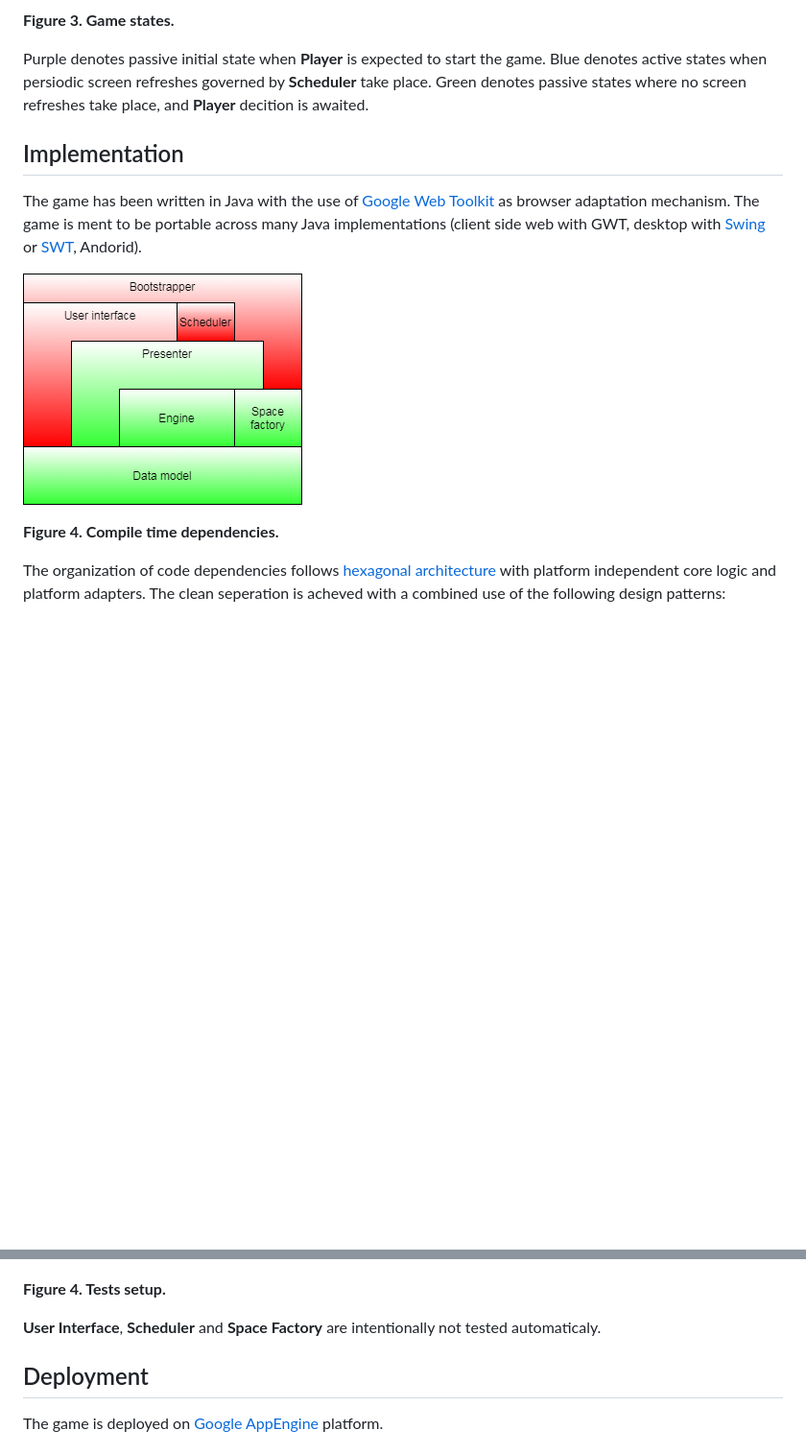
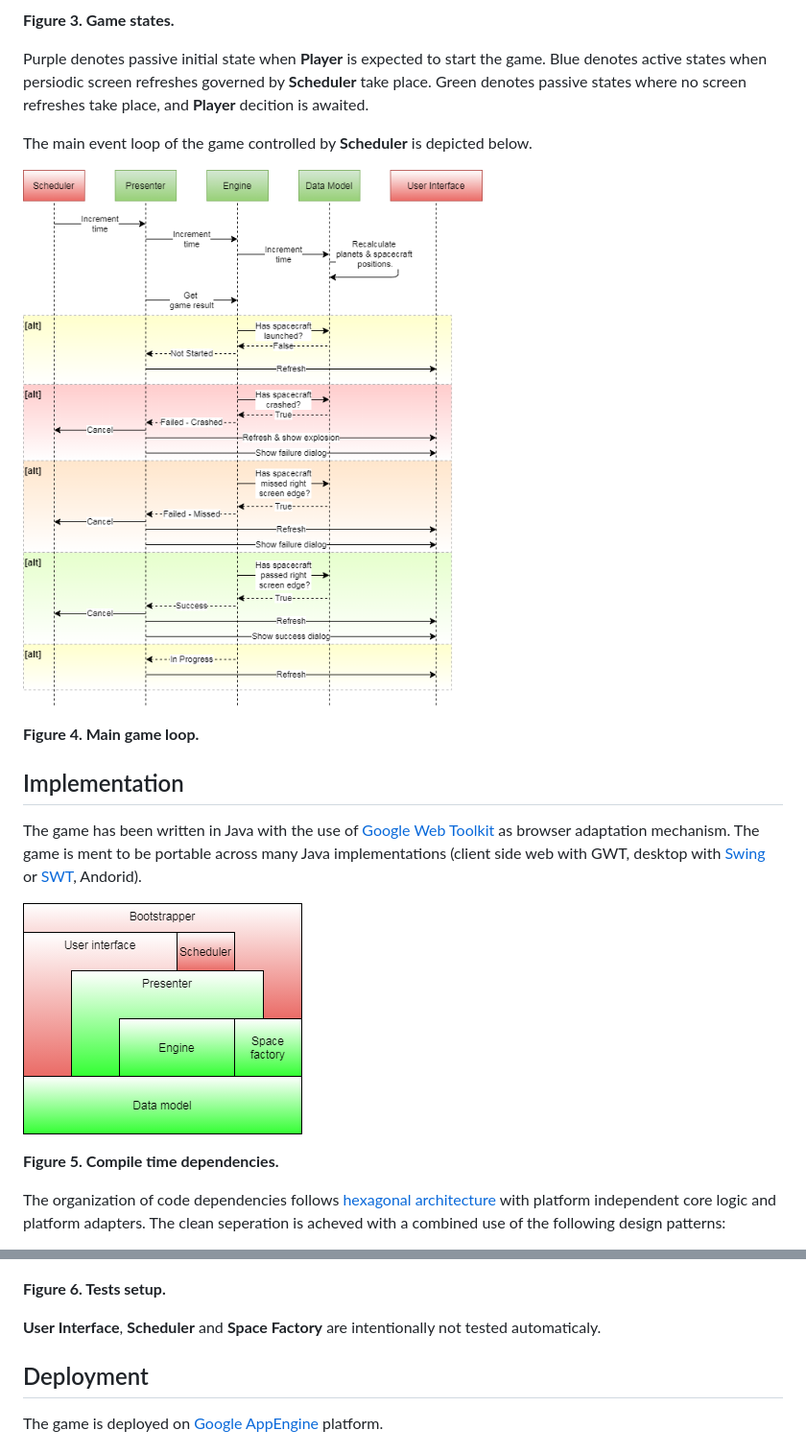
Before and after one commit to lbownik/star-drifter, a Markdown page: README.md, 2 parts joined by grey strips. Shown: that part at 96% size. Drawn GitHub-style; pictures changed too: docs/comile_time_dependencies.png, docs/game_loop.png (added); blank space fills up the shorter version.

Commit message:
tests cleanup, minor code cleanups, added game loop diagram.

```diff
--- a/README.md
+++ b/README.md
@@ -31,6 +31,13 @@ Purple denotes passive initial state when __Player__ is expected to start the ga
 Blue denotes active states when persiodic screen refreshes governed by __Scheduler__ take place.
 Green denotes passive states where no screen refreshes take place, and __Player__ decition is awaited.
 
+The main event loop of the game controlled by __Scheduler__ is depicted below.
+
+![Game loop](/docs/game_loop.png)
+
+**Figure 4. Main game loop.**
+
+
 ## Implementation
 The game has been written in Java with the use of [Google Web Toolkit](http://www.gwtproject.org/) as browser adaptation mechanism.
 The game is ment to be portable across many Java implementations (client side web with GWT, desktop with [Swing](https://en.wikipedia.org/wiki/Swing_(Java))
@@ -38,7 +45,7 @@ The game is ment to be portable across many Java implementations (client side we
 
 ![Compile time dependencies](/docs/comile_time_dependencies.png)
 
-**Figure 4. Compile time dependencies.**
+**Figure 5. Compile time dependencies.**
 
 The organization of code dependencies follows [hexagonal architecture](https://en.wikipedia.org/wiki/Hexagonal_architecture_(software))
 with platform independent core logic and platform adapters.
@@ -55,7 +62,7 @@ In this case a unit is understood as entire platform-independent part of the gam
 
 ![Tests setup](/docs/tests_setup.png)
 
-**Figure 4. Tests setup.**
+**Figure 6. Tests setup.**
 
 __User Interface__, __Scheduler__ and __Space Factory__ are intentionally not tested automaticaly.
 
```
Also changed, not shown: 8 other files.
